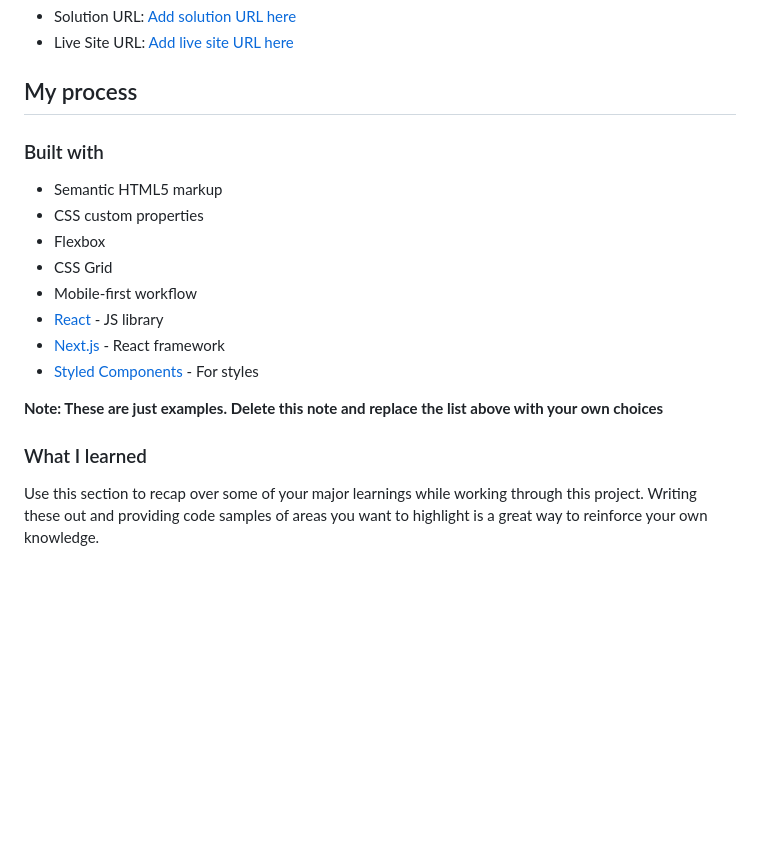
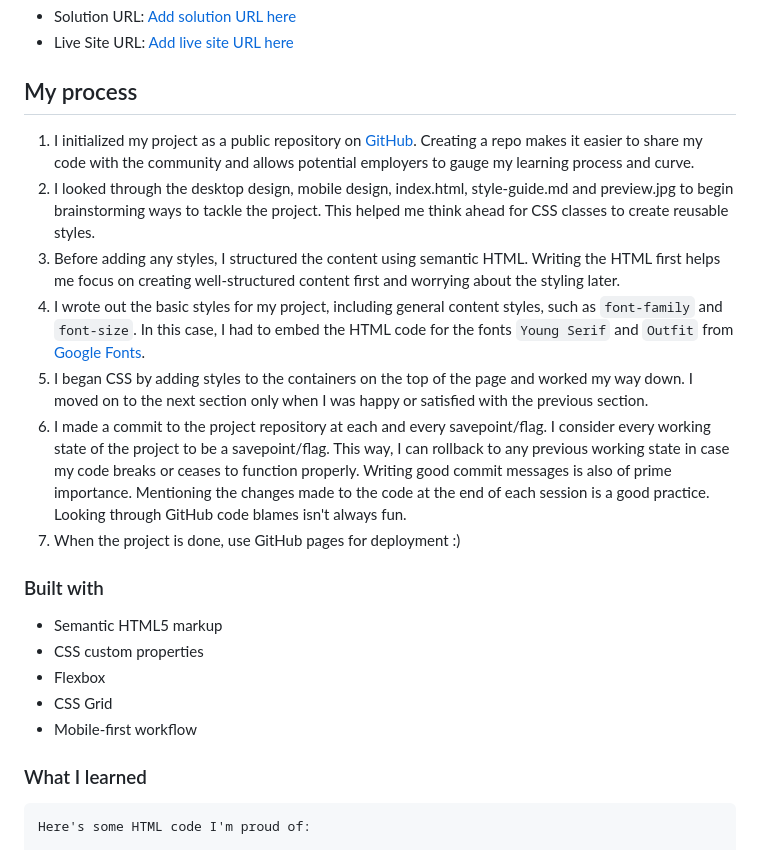
Before and after one commit to thecerebralcosmocrat/Recipe-Main-Page, a Markdown page: README-template.md, the part around the change printed below. Rendered like a GitHub page; blank space fills up the shorter version.

````diff
--- a/README-template.md
+++ b/README-template.md
@@ -32,6 +32,14 @@ This is a solution to the [Recipe page challenge on Frontend Mentor](https://www
 
 ## My process
 
+1. I initialized my project as a public repository on [GitHub](https://github.com). Creating a repo makes it easier to share my code with the community and allows potential employers to gauge my learning process and curve.
+2. I looked through the desktop design, mobile design, index.html, style-guide.md and preview.jpg to begin brainstorming ways to tackle the project. This helped me think ahead for CSS classes to create reusable styles.
+3. Before adding any styles, I structured the content using semantic HTML. Writing the HTML first helps me focus on creating well-structured content first and worrying about the styling later.
+4. I wrote out the basic styles for my project, including general content styles, such as `font-family` and `font-size`. In this case, I had to embed the HTML code for the fonts `Young Serif` and `Outfit` from [Google Fonts](https://fonts.google.com/).
+5. I began CSS by adding styles to the containers on the top of the page and worked my way down. I moved on to the next section only when I was happy or satisfied with the previous section.
+6. I made a commit to the project repository at each and every savepoint/flag. I consider every working state of the project to be a savepoint/flag. This way, I can rollback to any previous working state in case my code breaks or ceases to function properly. Writing good commit messages is also of prime importance. Mentioning the changes made to the code at the end of each session is a good practice. Looking through GitHub code blames isn't always fun.
+7. When the project is done, use GitHub pages for deployment :)
+
 ### Built with
 
 - Semantic HTML5 markup
@@ -39,13 +47,9 @@ This is a solution to the [Recipe page challenge on Frontend Mentor](https://www
 - Flexbox
 - CSS Grid
 - Mobile-first workflow
-- [React](https://reactjs.org/) - JS library
-- [Next.js](https://nextjs.org/) - React framework
-- [Styled Components](https://styled-components.com/) - For styles
-
-**Note: These are just examples. Delete this note and replace the list above with your own choices**
 
 ### What I learned
 
-Use this section to recap over some of your major learnings while working through this project. Writing these out and providing code samples of areas you want to highlight is a great way to reinforce your own knowledge.
+```html
+Here's some HTML code I'm proud of:
 
````
Also changed, not shown: other parts of README-template.md (+21 -32 lines), style-guide.md (deleted, +0 -40 lines), assets/images/recipe-page-main-1.png, assets/images/recipe-page-main-2.png, assets/images/simple-recipe-main-page.jpg (added).
